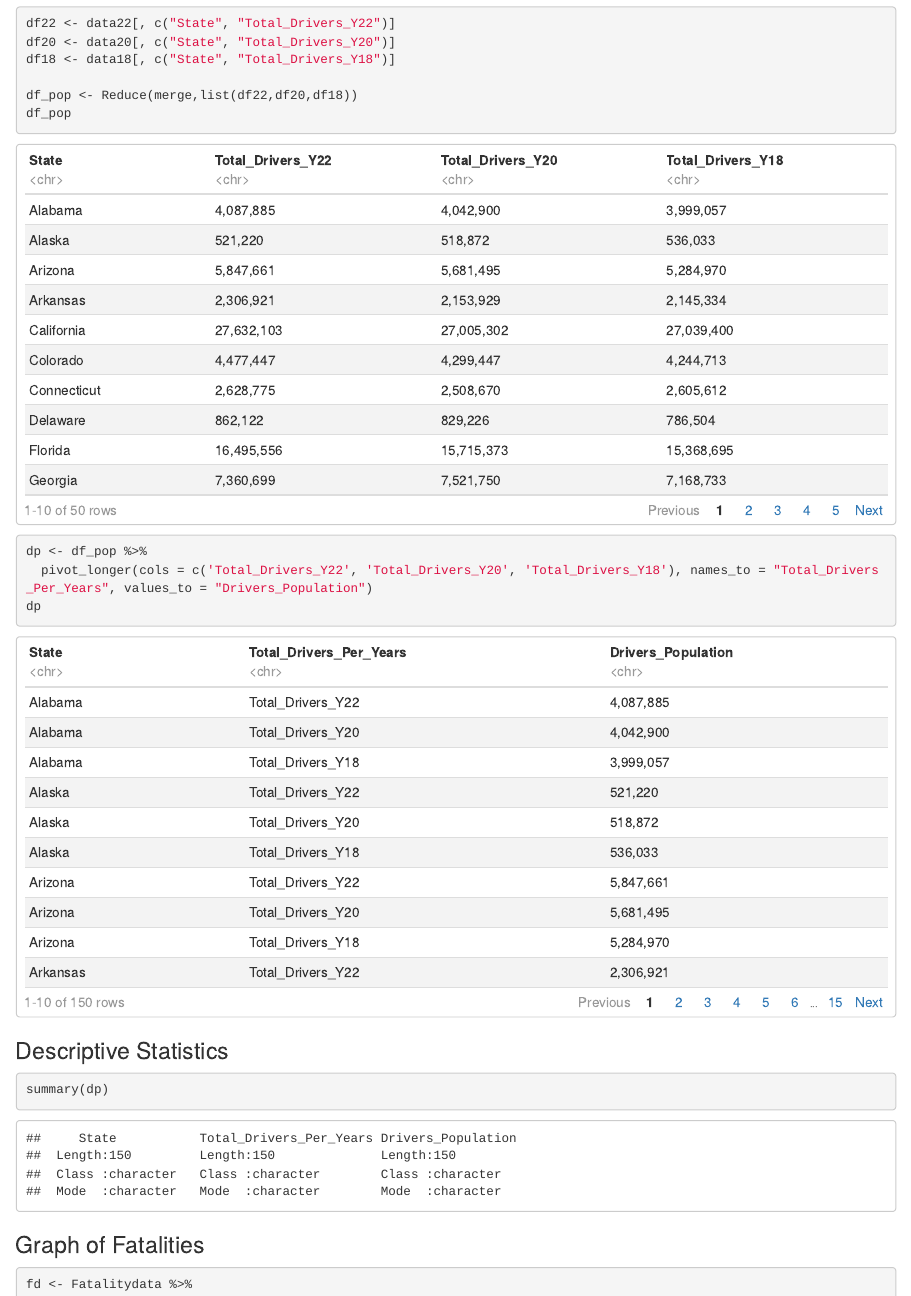
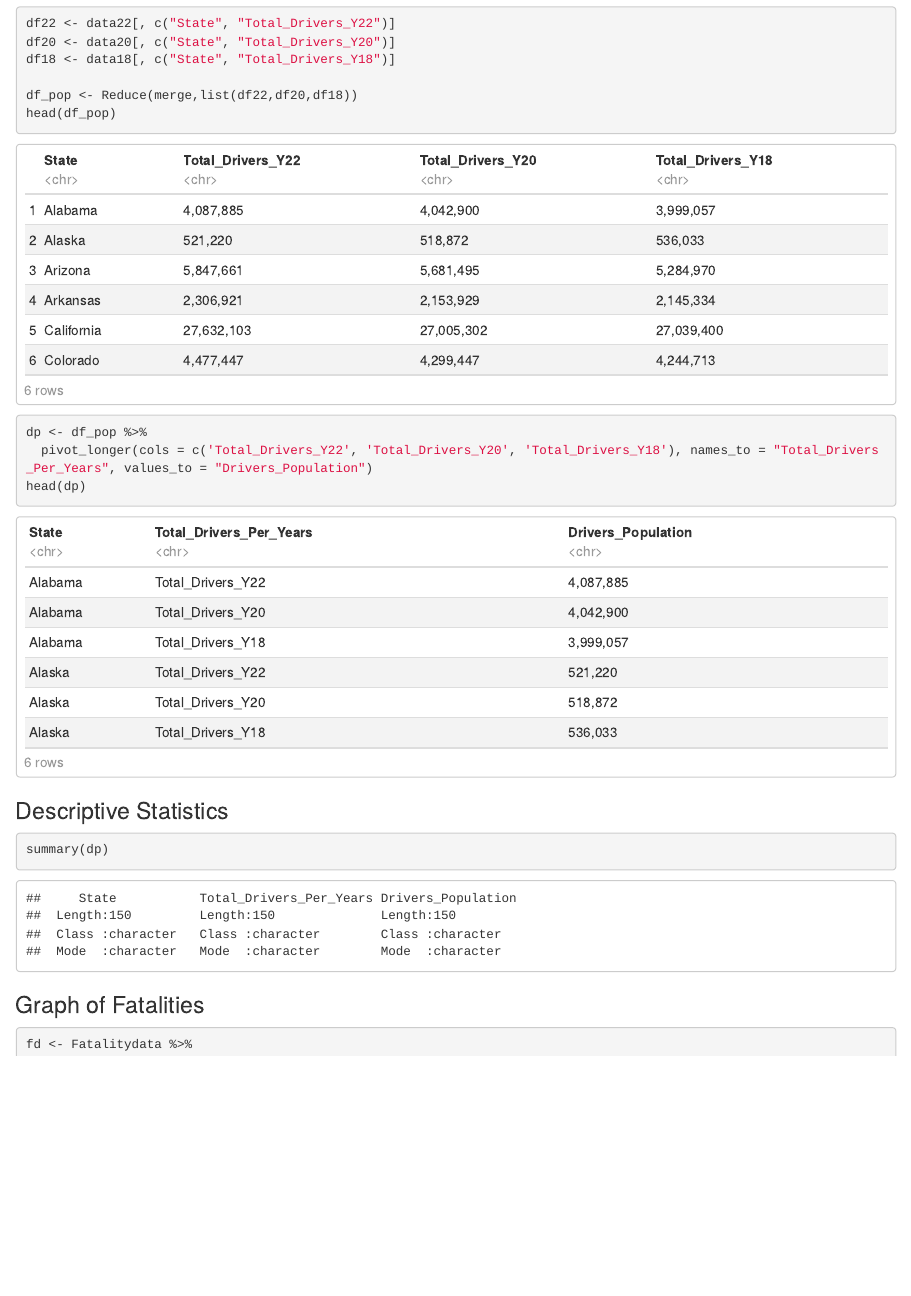
Before and after one commit to ZanetaP02/DAta607-Final-Project, an R Markdown document (Final Project Updated.Rmd): the page in a window 1100 px wide, from 6810 px down. Rendered offline with R 4.5, knitr and Pandoc, with nearby package versions.

Commit message:
Update Final Project Updated.Rmd

````diff
--- a/Final Project Updated.Rmd
+++ b/Final Project Updated.Rmd
@@ -133,14 +133,14 @@ df20 <- data20[, c("State", "Total_Drivers_Y20")]
 df18 <- data18[, c("State", "Total_Drivers_Y18")]
 
 df_pop <- Reduce(merge,list(df22,df20,df18))
-df_pop
+head(df_pop)
 
 ```
 
 ```{r}
 dp <- df_pop %>%
   pivot_longer(cols = c('Total_Drivers_Y22', 'Total_Drivers_Y20', 'Total_Drivers_Y18'), names_to = "Total_Drivers_Per_Years", values_to = "Drivers_Population")
-dp
+head(dp)
 ```
 
 
````
